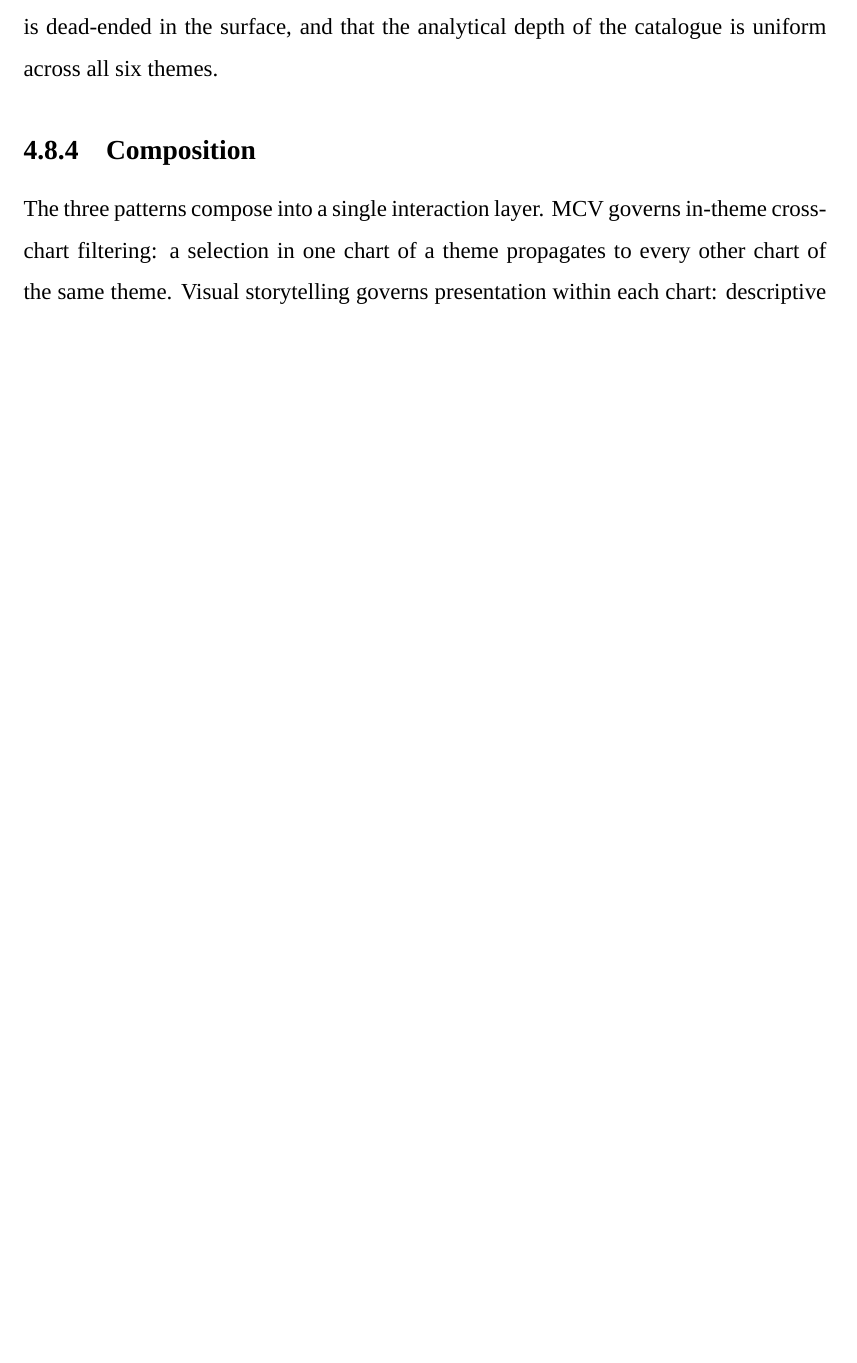
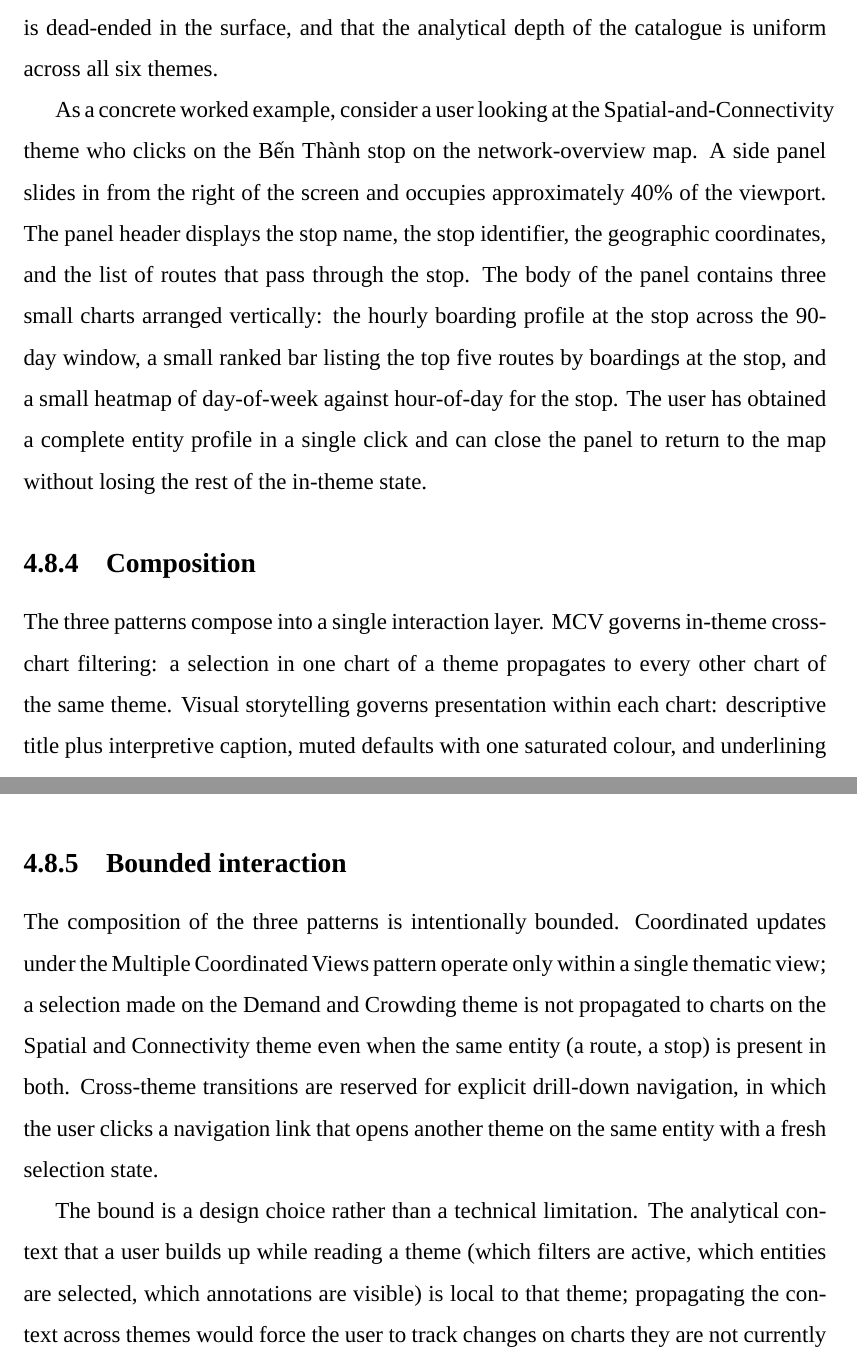
Before and after one commit to davedave47/hcmc-bus-viz, a LaTeX thesis (report/main.tex, which reads report/sections/Ch4_ProposedSolution/4.8_InteractionModel.tex): part of page 51 of 60 before the commit and two parts of pages 52 and 53 of 61 after it, the two joined at a grey line, cut so that both start at the same text, the shorter picture padded with empty space. Compiled offline with XeLaTeX; a missing font is replaced by an installed copy or a similar font.

Commit message:
report(4.8): add worked examples per interaction pattern and bounded-interaction subsection
Add a concrete worked example after each of the three interaction
patterns (coordinated views, storytelling, entity-detail) grounded in
specific charts of the catalogue. Add a closing subsection on bounded
interaction that defends the choice to restrict coordinated updates to
within a single theme rather than across the catalogue.

Co-Authored-By: Claude Opus 4.7 <noreply@anthropic.com>

```diff
--- a/report/sections/Ch4_ProposedSolution/4.8_InteractionModel.tex
+++ b/report/sections/Ch4_ProposedSolution/4.8_InteractionModel.tex
@@ -73,6 +96,19 @@ and self-contained; closing the panel returns the user to the underlying
 thematic view without state loss. This pattern ensures that no analytical
 entity is dead-ended in the surface, and that the analytical depth of the
 catalogue is uniform across all six themes.
+
+As a concrete worked example, consider a user looking at the
+Spatial-and-Connectivity theme who clicks on the Bến Thành stop on the
+network-overview map. A side panel slides in from the right of the
+screen and occupies approximately 40\% of the viewport. The panel header
+displays the stop name, the stop identifier, the geographic coordinates,
+and the list of routes that pass through the stop. The body of the panel
+contains three small charts arranged vertically: the hourly boarding
+profile at the stop across the 90-day window, a small ranked bar listing
+the top five routes by boardings at the stop, and a small heatmap of
+day-of-week against hour-of-day for the stop. The user has obtained a
+complete entity profile in a single click and can close the panel to
+return to the map without losing the rest of the in-theme state.
 
 \subsection{Composition}
 \label{sec:solution:interaction:composition}
@@ -90,3 +126,21 @@ question to a single-entity answer without leaving the theme and without
 losing the selection that brought them there. The interaction layer is
 what makes the catalogue of Section~\ref{sec:solution:viz} an analytical
 platform rather than a collection of independent charts.
+
+\subsection{Bounded interaction}
+\label{sec:solution:interaction:bounded}
+
+The composition of the three patterns is intentionally bounded.
+Coordinated updates under the Multiple Coordinated Views pattern operate
+only within a single thematic view; a selection made on the Demand and
+Crowding theme is not propagated to charts on the Spatial and
+Connectivity theme even when the same entity (a route, a stop) is
+present in both. Cross-theme transitions are reserved for explicit
+drill-down navigation, in which the user clicks a navigation link that
+opens another theme on the same entity with a fresh selection state.
+
+The bound is a design choice rather than a technical limitation. The
+analytical context that a user builds up while reading a theme (which
+filters are active, which entities are selected, which annotations are
+visible) is local to that theme; propagating the context across themes
+would force the user to track changes on charts they are not currently
```
Also changed, not shown: report/sections/Ch4_ProposedSolution/4.8_InteractionModel.tex (29 more changed lines).
